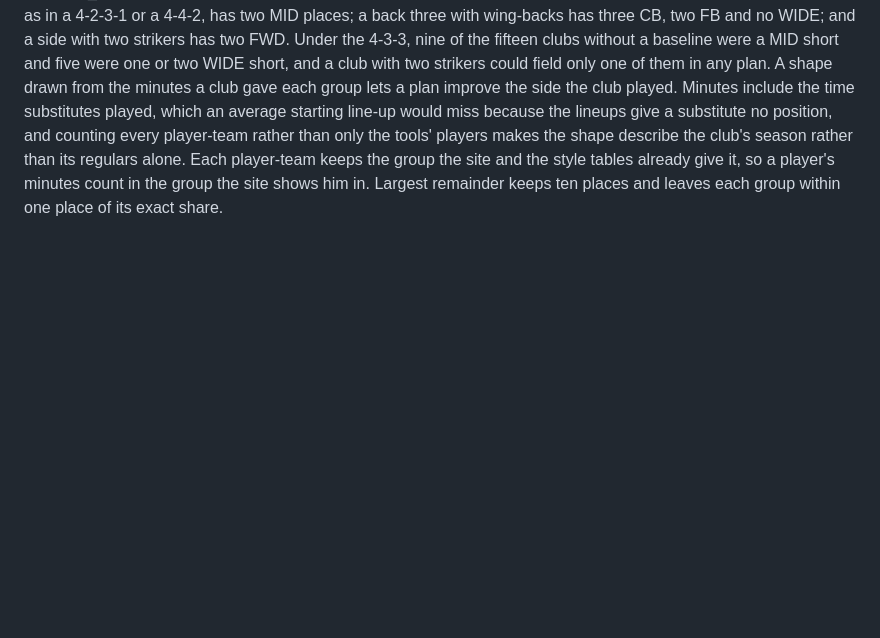
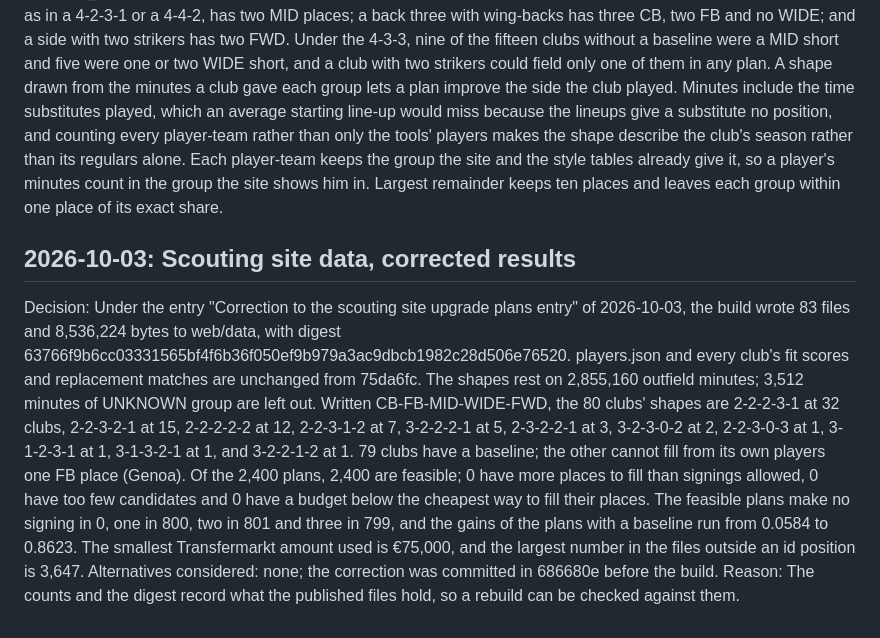
Before and after one commit to abhigyanrathi/football-scout, a Markdown page: docs/decisions.md, the part around the change. GitHub-like rendering; blank space fills up the shorter version.

Commit message:
Record the corrected scouting site data results

```diff
--- a/docs/decisions.md
+++ b/docs/decisions.md
@@ -416,3 +416,8 @@ Reason: The counts and the digest record what the published files hold, so a reb
 Decision: The entry "Scouting site, upgrade plans" of 2026-10-02 fills every club's baseline and plans in a 4-3-3: two CB, two FB, three MID, two WIDE and one FWD. Each club's baseline and plans now fill the club's own shape instead. A club's shape divides ten places among the outfield groups in proportion to the minutes its players played in each group over the season, by largest remainder: each group takes the whole part of its share of the ten, and the places left go one each to the groups with the largest remainders, a tie going to the group earlier in the order CB, FB, MID, WIDE, FWD. The minutes are those of minutes_player_team_statsbomb.parquet, over every player-team of the club with minutes above zero. A player-team's group is its group in gems_value.parquet if it is a row there, else its group in player_group.parquet, from the window-1 lineups, else its group in style_player_w2.parquet, from the window-2 lineups as the entry "Style identification pool and window-2 profiles" sets out; minutes in GK and UNKNOWN are left out. clubs.json gives each club its shape, and meta.json no longer gives quotas. The rest of that entry stands, and the entry "Squad selection" keeps its 4-3-3. The results entry that follows replaces the byte count, digest, baselines, places short and plan counts of the entry "Scouting site data, results"; the players, fit scores and replacement matches that entry covers are unchanged.
 Alternatives considered: keeping the 4-3-3 and saying so beside the plans of the clubs it does not fit; each club's average starting line-up; the minutes of the club's tools' players only.
 Reason: The position groups count attacking and wide midfielders as WIDE and wing-backs as FB (GROUP_RULES in shrinkage.py), so a fixed 4-3-3 fits only clubs that played one. A side with two central midfielders, as in a 4-2-3-1 or a 4-4-2, has two MID places; a back three with wing-backs has three CB, two FB and no WIDE; and a side with two strikers has two FWD. Under the 4-3-3, nine of the fifteen clubs without a baseline were a MID short and five were one or two WIDE short, and a club with two strikers could field only one of them in any plan. A shape drawn from the minutes a club gave each group lets a plan improve the side the club played. Minutes include the time substitutes played, which an average starting line-up would miss because the lineups give a substitute no position, and counting every player-team rather than only the tools' players makes the shape describe the club's season rather than its regulars alone. Each player-team keeps the group the site and the style tables already give it, so a player's minutes count in the group the site shows him in. Largest remainder keeps ten places and leaves each group within one place of its exact share.
+
+## 2026-10-03: Scouting site data, corrected results
+Decision: Under the entry "Correction to the scouting site upgrade plans entry" of 2026-10-03, the build wrote 83 files and 8,536,224 bytes to web/data, with digest 63766f9b6cc03331565bf4f6b36f050ef9b979a3ac9dbcb1982c28d506e76520. players.json and every club's fit scores and replacement matches are unchanged from 75da6fc. The shapes rest on 2,855,160 outfield minutes; 3,512 minutes of UNKNOWN group are left out. Written CB-FB-MID-WIDE-FWD, the 80 clubs' shapes are 2-2-2-3-1 at 32 clubs, 2-2-3-2-1 at 15, 2-2-2-2-2 at 12, 2-2-3-1-2 at 7, 3-2-2-2-1 at 5, 2-3-2-2-1 at 3, 3-2-3-0-2 at 2, 2-2-3-0-3 at 1, 3-1-2-3-1 at 1, 3-1-3-2-1 at 1, and 3-2-2-1-2 at 1. 79 clubs have a baseline; the other cannot fill from its own players one FB place (Genoa). Of the 2,400 plans, 2,400 are feasible; 0 have more places to fill than signings allowed, 0 have too few candidates and 0 have a budget below the cheapest way to fill their places. The feasible plans make no signing in 0, one in 800, two in 801 and three in 799, and the gains of the plans with a baseline run from 0.0584 to 0.8623. The smallest Transfermarkt amount used is €75,000, and the largest number in the files outside an id position is 3,647.
+Alternatives considered: none; the correction was committed in 686680e before the build.
+Reason: The counts and the digest record what the published files hold, so a rebuild can be checked against them.
```
